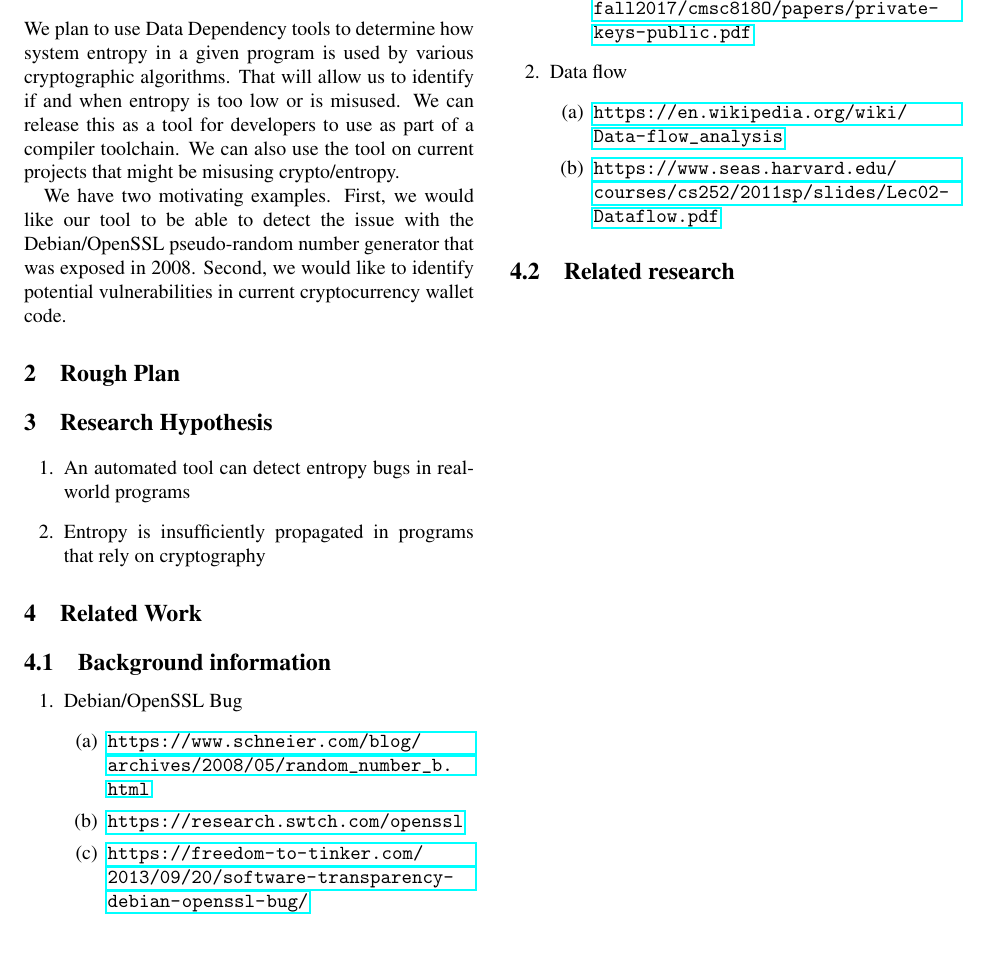
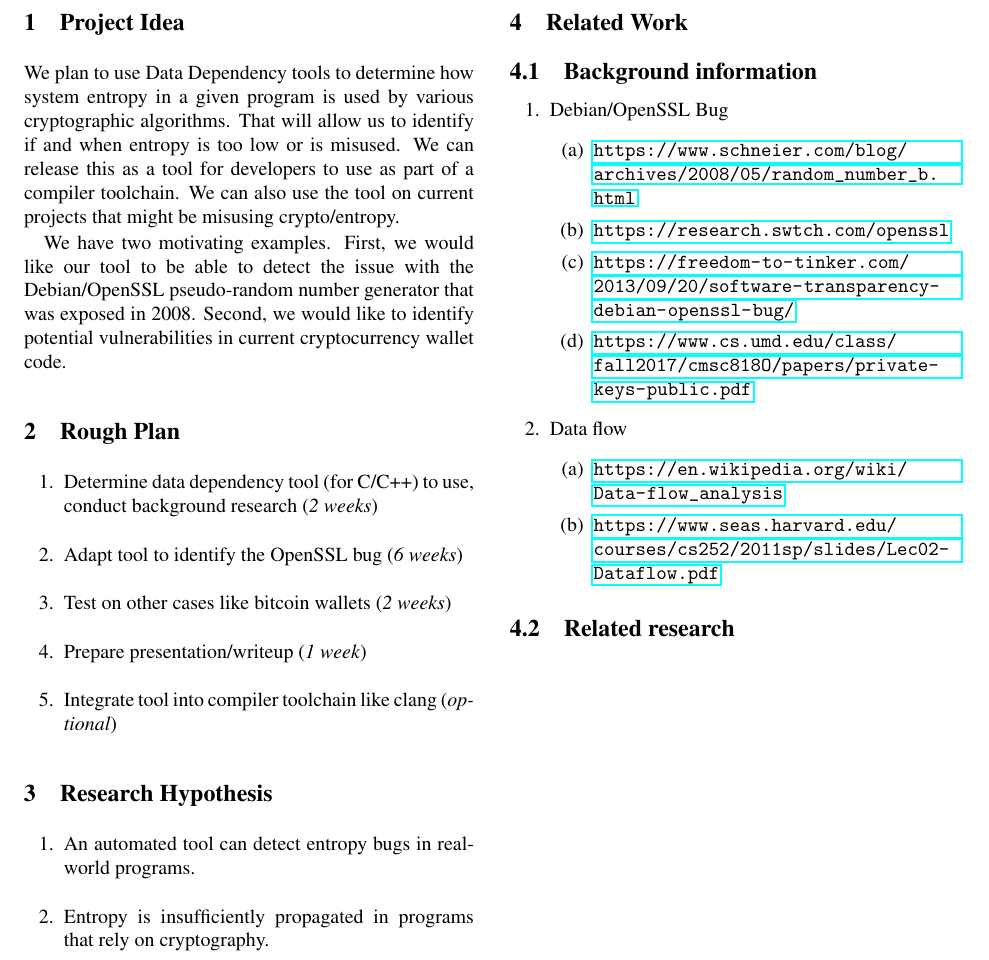
Before and after one commit to 2016rshah/CS380S, a LaTeX document (proposal/proposal.tex): part of the page, cut so that both start at the same text. Compiled offline with pdfLaTeX; a LaTeX package or settings file that is missing is left out.

Commit message:
Updated based on facebook conversation

```diff
--- a/proposal/proposal.tex
+++ b/proposal/proposal.tex
@@ -48,13 +48,19 @@ We have two motivating examples. First, we would like our tool to be able to det
 
 \section{Rough Plan}
 
-% TODO
+\begin{enumerate}
+	\item Determine data dependency tool (for C/C++) to use, conduct background research (\textit{2 weeks})
+	\item Adapt tool to identify the OpenSSL bug (\textit{6 weeks})
+	\item Test on other cases like bitcoin wallets (\textit{2 weeks})
+	\item Prepare presentation/writeup (\textit{1 week})
+	\item Integrate tool into compiler toolchain like clang (\textit{optional})
+\end{enumerate}
 
 \section{Research Hypothesis}
 
 \begin{enumerate}
-	\item An automated tool can detect entropy bugs in real-world programs
-	\item Entropy is insufficiently propagated in programs that rely on cryptography
+	\item An automated tool can detect entropy bugs in real-world programs.
+	\item Entropy is insufficiently propagated in programs that rely on cryptography.
 \end{enumerate}
 
 \section{Related Work}
```
Also changed, not shown: proposal/proposal.pdf.
